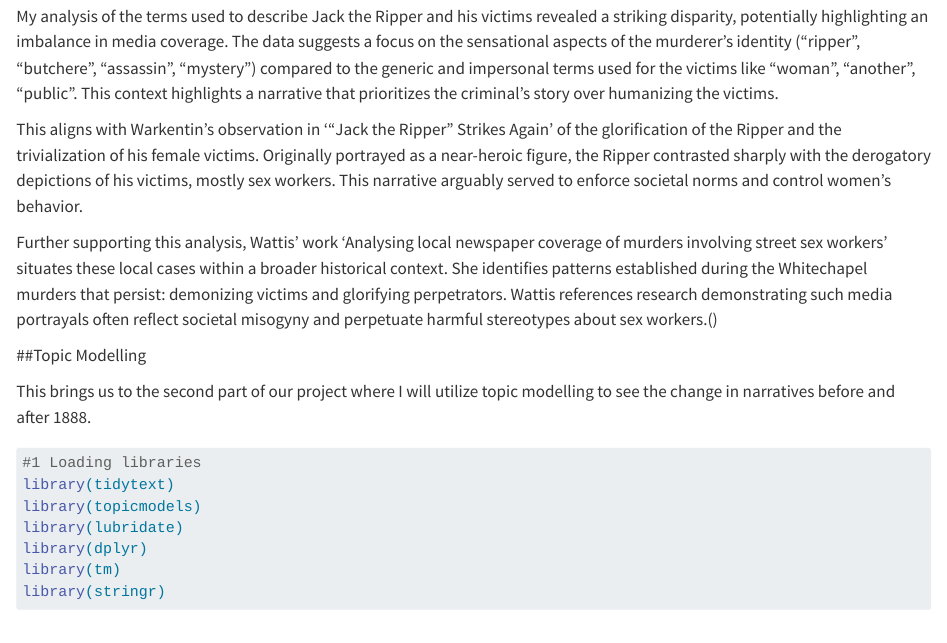
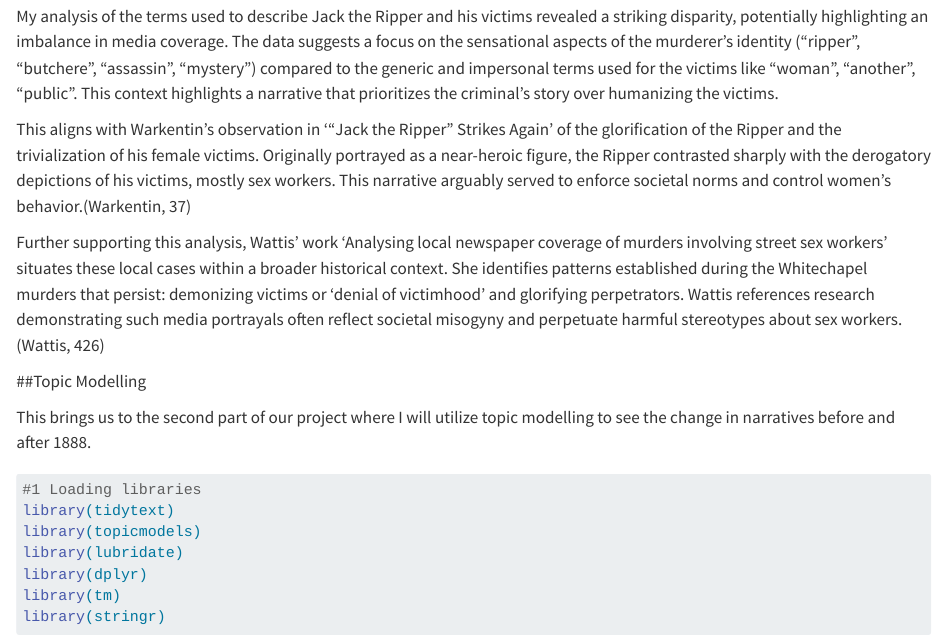
Before and after one commit to meghakhanna98/8510-Final-Project, a Quarto document (8510Final.qmd): the page in a window 1100 px wide, from 3930 px down. Rendered offline with R 4.5, knitr and Pandoc in place of Quarto, with nearby package versions; some code elsewhere in the file could not run offline; long lines of code are wrapped.

Commit message:
Final Project

```diff
--- a/8510Final.qmd
+++ b/8510Final.qmd
@@ -119,9 +119,9 @@ ggplot(combined_top10_freq, aes(x = reorder(word, frequency), y = frequency, fil
 
 My analysis of the terms used to describe Jack the Ripper and his victims revealed a striking disparity, potentially highlighting an imbalance in media coverage. The data suggests a focus on the sensational aspects of the murderer's identity ("ripper", "butchere", "assassin", "mystery") compared to the generic and impersonal terms used for the victims like "woman", "another", "public". This context highlights a narrative that prioritizes the criminal's story over humanizing the victims.
 
-This aligns with Warkentin's observation in '“Jack the Ripper” Strikes Again' of the glorification of the Ripper and the trivialization of his female victims. Originally portrayed as a near-heroic figure, the Ripper contrasted sharply with the derogatory depictions of his victims, mostly sex workers. This narrative arguably served to enforce societal norms and control women's behavior.
+This aligns with Warkentin's observation in '“Jack the Ripper” Strikes Again' of the glorification of the Ripper and the trivialization of his female victims. Originally portrayed as a near-heroic figure, the Ripper contrasted sharply with the derogatory depictions of his victims, mostly sex workers. This narrative arguably served to enforce societal norms and control women's behavior.(Warkentin, 37)
 
-Further supporting this analysis, Wattis' work 'Analysing local newspaper coverage of murders involving street sex workers' situates these local cases within a broader historical context. She identifies patterns established during the Whitechapel murders that persist: demonizing victims and glorifying perpetrators. Wattis references research demonstrating such media portrayals often reflect societal misogyny and perpetuate harmful stereotypes about sex workers.()
+Further supporting this analysis, Wattis' work 'Analysing local newspaper coverage of murders involving street sex workers' situates these local cases within a broader historical context. She identifies patterns established during the Whitechapel murders that persist: demonizing victims or 'denial of victimhood' and glorifying perpetrators. Wattis references research demonstrating such media portrayals often reflect societal misogyny and perpetuate harmful stereotypes about sex workers.(Wattis, 426)
 
 ##Topic Modelling
 
```
